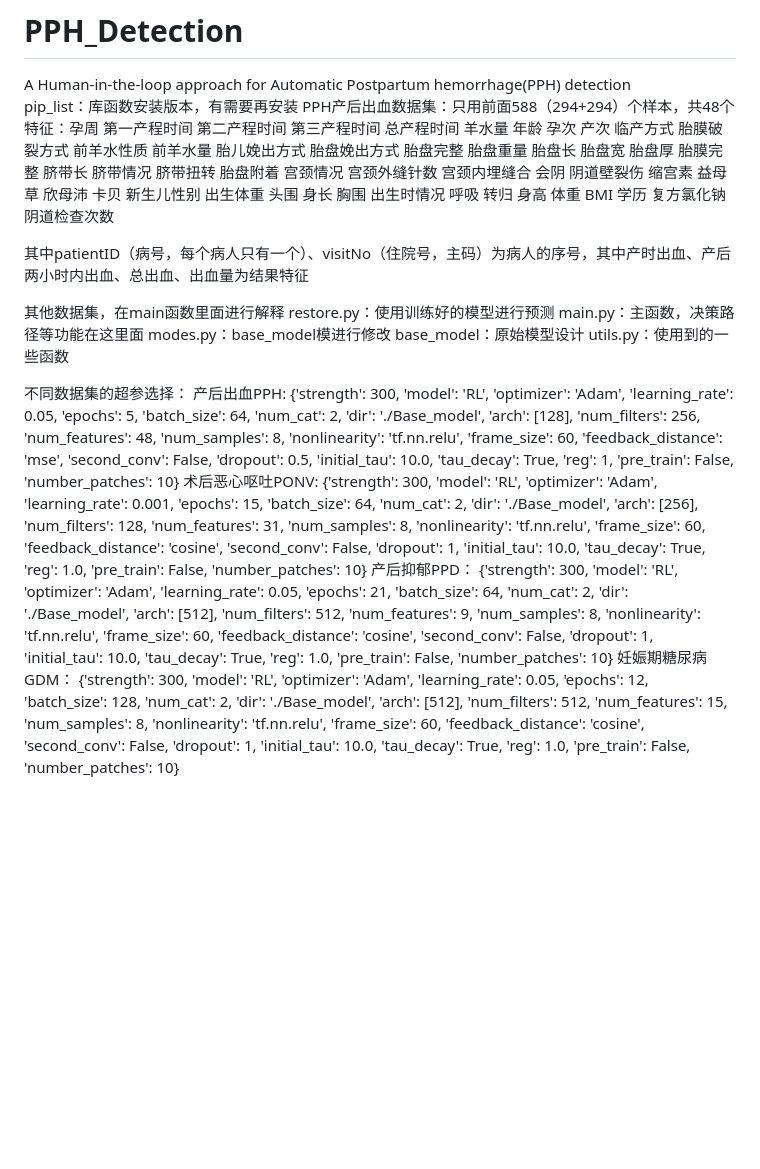
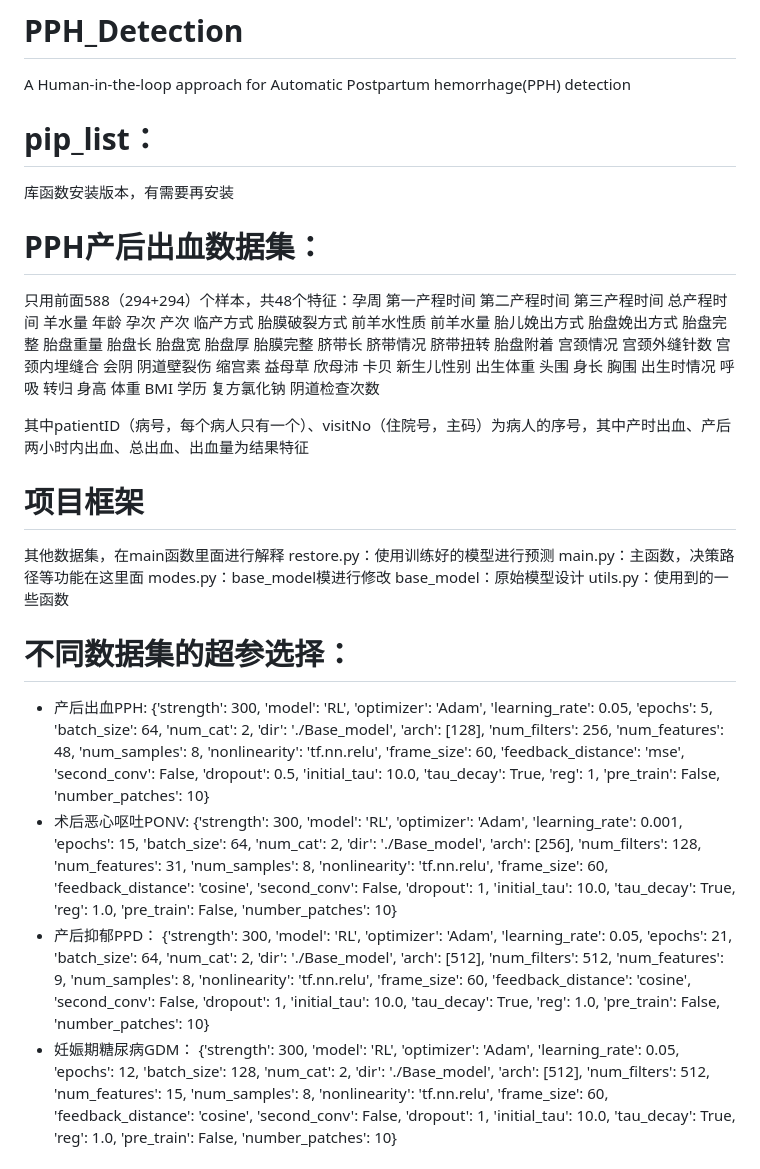
Before and after one commit to zwd1224/PPH_Detection, a Markdown page: README.md, the part around the change. Drawn GitHub-style; blank space fills up the shorter version.

```diff
--- a/README.md
+++ b/README.md
@@ -1,10 +1,14 @@
 # PPH_Detection
 A Human-in-the-loop approach for Automatic Postpartum hemorrhage(PPH)  detection
-pip_list：库函数安装版本，有需要再安装
-PPH产后出血数据集：只用前面588（294+294）个样本，共48个特征：孕周	第一产程时间	第二产程时间	第三产程时间	总产程时间	羊水量	年龄	孕次	产次	临产方式	胎膜破裂方式	前羊水性质	前羊水量	胎儿娩出方式	胎盘娩出方式	胎盘完整	胎盘重量	胎盘长	胎盘宽	胎盘厚	胎膜完整	脐带长	脐带情况	脐带扭转	胎盘附着	宫颈情况	宫颈外缝针数	宫颈内埋缝合	会阴	阴道壁裂伤	缩宫素	益母草	欣母沛	卡贝	新生儿性别	出生体重	头围	身长	胸围	出生时情况	呼吸	转归	身高	体重	BMI	学历	复方氯化钠	阴道检查次数
+# pip_list：
+库函数安装版本，有需要再安装
+
+# PPH产后出血数据集：
+只用前面588（294+294）个样本，共48个特征：孕周	第一产程时间	第二产程时间	第三产程时间	总产程时间	羊水量	年龄	孕次	产次	临产方式	胎膜破裂方式	前羊水性质	前羊水量	胎儿娩出方式	胎盘娩出方式	胎盘完整	胎盘重量	胎盘长	胎盘宽	胎盘厚	胎膜完整	脐带长	脐带情况	脐带扭转	胎盘附着	宫颈情况	宫颈外缝针数	宫颈内埋缝合	会阴	阴道壁裂伤	缩宫素	益母草	欣母沛	卡贝	新生儿性别	出生体重	头围	身长	胸围	出生时情况	呼吸	转归	身高	体重	BMI	学历	复方氯化钠	阴道检查次数
 
 其中patientID（病号，每个病人只有一个）、visitNo（住院号，主码）为病人的序号，其中产时出血、产后两小时内出血、总出血、出血量为结果特征
 
+# 项目框架
 其他数据集，在main函数里面进行解释
 restore.py：使用训练好的模型进行预测
 main.py：主函数，决策路径等功能在这里面
@@ -12,12 +16,12 @@ modes.py：base_model模进行修改
 base_model：原始模型设计
 utils.py：使用到的一些函数
 
-不同数据集的超参选择：
-产后出血PPH:
+# 不同数据集的超参选择：
+- 产后出血PPH:
 {'strength': 300, 'model': 'RL', 'optimizer': 'Adam', 'learning_rate': 0.05, 'epochs': 5, 'batch_size': 64, 'num_cat': 2, 'dir': './Base_model', 'arch': [128], 'num_filters': 256, 'num_features': 48, 'num_samples': 8, 'nonlinearity': 'tf.nn.relu', 'frame_size': 60, 'feedback_distance': 'mse', 'second_conv': False, 'dropout': 0.5, 'initial_tau': 10.0, 'tau_decay': True, 'reg': 1, 'pre_train': False, 'number_patches': 10}
-术后恶心呕吐PONV:
+- 术后恶心呕吐PONV:
 {'strength': 300, 'model': 'RL', 'optimizer': 'Adam', 'learning_rate': 0.001, 'epochs': 15, 'batch_size': 64, 'num_cat': 2, 'dir': './Base_model', 'arch': [256], 'num_filters': 128, 'num_features': 31, 'num_samples': 8, 'nonlinearity': 'tf.nn.relu', 'frame_size': 60, 'feedback_distance': 'cosine', 'second_conv': False, 'dropout': 1, 'initial_tau': 10.0, 'tau_decay': True, 'reg': 1.0, 'pre_train': False, 'number_patches': 10}
-产后抑郁PPD：
+- 产后抑郁PPD：
 {'strength': 300, 'model': 'RL', 'optimizer': 'Adam', 'learning_rate': 0.05, 'epochs': 21, 'batch_size': 64, 'num_cat': 2, 'dir': './Base_model', 'arch': [512], 'num_filters': 512, 'num_features': 9, 'num_samples': 8, 'nonlinearity': 'tf.nn.relu', 'frame_size': 60, 'feedback_distance': 'cosine', 'second_conv': False, 'dropout': 1, 'initial_tau': 10.0, 'tau_decay': True, 'reg': 1.0, 'pre_train': False, 'number_patches': 10}
-妊娠期糖尿病GDM：
+- 妊娠期糖尿病GDM：
 {'strength': 300, 'model': 'RL', 'optimizer': 'Adam', 'learning_rate': 0.05, 'epochs': 12, 'batch_size': 128, 'num_cat': 2, 'dir': './Base_model', 'arch': [512], 'num_filters': 512, 'num_features': 15, 'num_samples': 8, 'nonlinearity': 'tf.nn.relu', 'frame_size': 60, 'feedback_distance': 'cosine', 'second_conv': False, 'dropout': 1, 'initial_tau': 10.0, 'tau_decay': True, 'reg': 1.0, 'pre_train': False, 'number_patches': 10}
```
